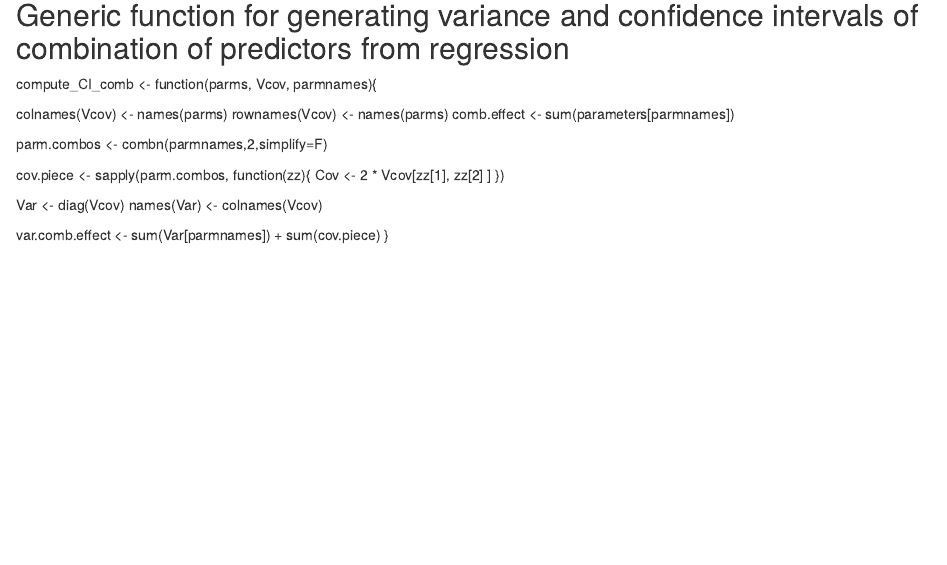
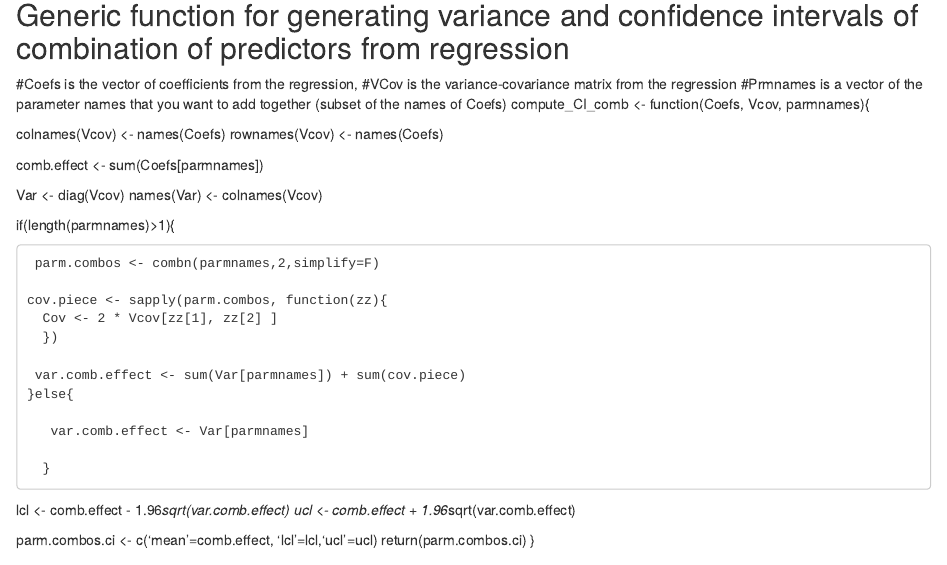
Before and after one commit to weinbergerlab/helpful_r_code, an R Markdown document (helpful r code.Rmd): the page in a window 1100 px wide, from 12240 px down. Rendered offline with R 4.5, knitr and Pandoc, with nearby package versions; code that draws random numbers runs with fixed seeds of ours; some code elsewhere in the file could not run offline.

Commit message:
Update helpful r code.Rmd

````diff
--- a/helpful r code.Rmd
+++ b/helpful r code.Rmd
@@ -363,23 +363,40 @@ mod.aic.complex
 ```
 
 ## Generic function for generating variance and confidence intervals of combination of predictors from regression
-compute_CI_comb <- function(parms, Vcov, parmnames){
+ #Coefs is the vector of coefficients from the regression,
+ #VCov is the variance-covariance matrix from the regression
+ #Prmnames is a vector of the parameter names that you want to add together (subset of the names of Coefs)
+ compute_CI_comb <- function(Coefs, Vcov, parmnames){
 
- colnames(Vcov) <- names(parms)
- rownames(Vcov) <- names(parms)
- comb.effect <- sum(parameters[parmnames])
+   colnames(Vcov) <- names(Coefs)
+   rownames(Vcov) <- names(Coefs)
 
- parm.combos <- combn(parmnames,2,simplify=F)
+   comb.effect <- sum(Coefs[parmnames])
 
- cov.piece <- sapply(parm.combos, function(zz){
-     Cov <- 2 * Vcov[zz[1], zz[2] ]
-       })
+   Var <- diag(Vcov)
+   names(Var) <- colnames(Vcov)
 
-  Var <- diag(Vcov)
-  names(Var) <- colnames(Vcov)
+   if(length(parmnames)>1){
 
-  var.comb.effect <- sum(Var[parmnames]) + sum(cov.piece)
-}
+     parm.combos <- combn(parmnames,2,simplify=F)
+
+    cov.piece <- sapply(parm.combos, function(zz){
+      Cov <- 2 * Vcov[zz[1], zz[2] ]
+      })
+
+     var.comb.effect <- sum(Var[parmnames]) + sum(cov.piece)
+    }else{
+
+       var.comb.effect <- Var[parmnames]
+
+      }
+
+   lcl <- comb.effect - 1.96*sqrt(var.comb.effect)
+   ucl <- comb.effect + 1.96*sqrt(var.comb.effect)
+
+   parm.combos.ci <- c('mean'=comb.effect, 'lcl'=lcl,'ucl'=ucl)
+  return(parm.combos.ci)
+ }
 
 ## Making nice summary tables for publications
 Instead of taking the data and putting it into a table in a Word document, you cna make a beautifl html tabl directly in R. Let's take the AIC summary table from above (mod.aic.complex) and turn it into a nice table. You the htmlTable package to do this. Copy and paste the table into Word (make sure you copy the WHOLE table, otherwise weird things will happen); make sure to keep source formatting when yoy paste into Word.
````
